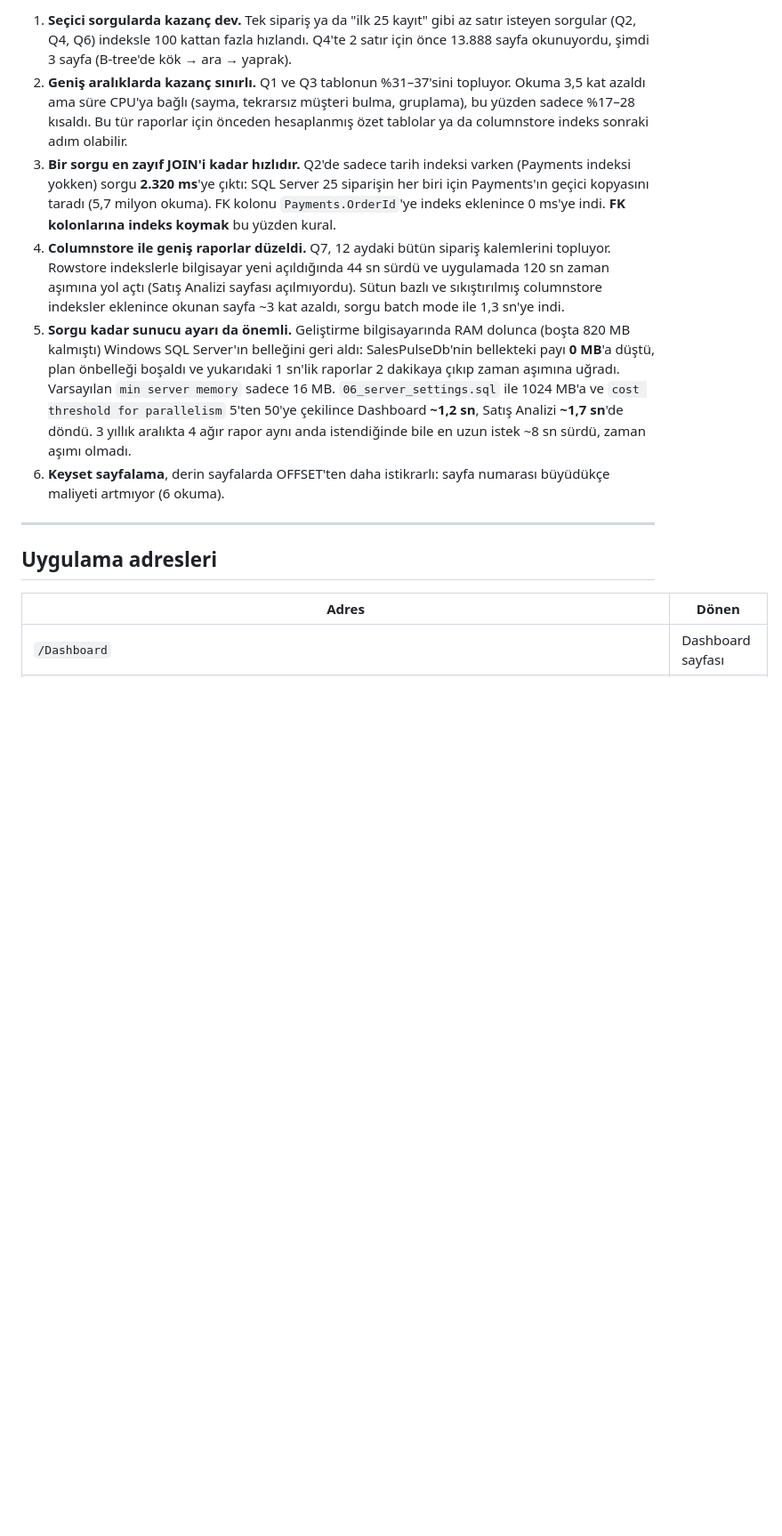
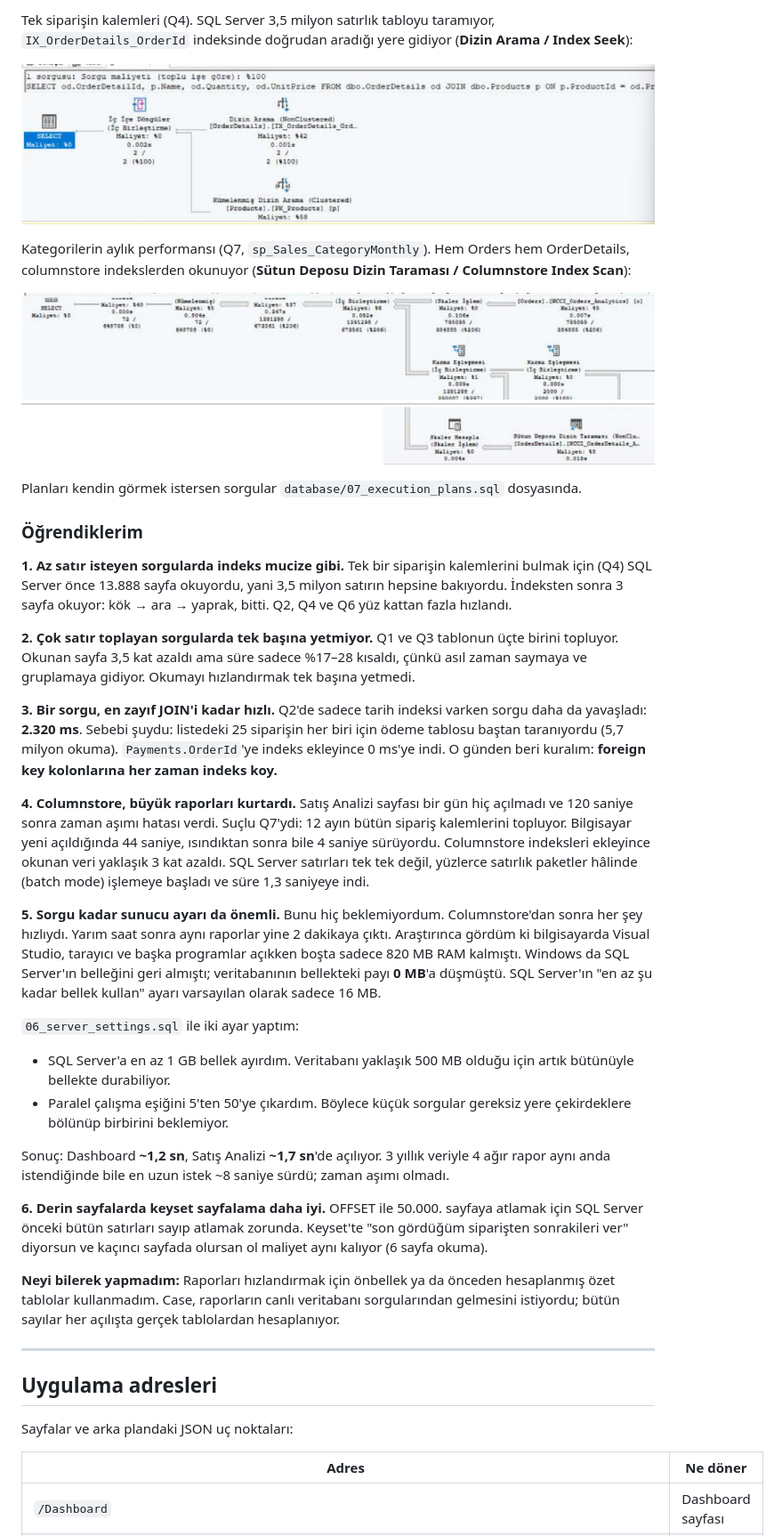
Before and after one commit to KorayhanAvcu/SalesPulse, a Markdown page: README.md, the part around one of its changes. Shown at 89% size. Drawn GitHub-style; pictures changed too: docs/screenshots/plan-1-index-seek.png (added), docs/screenshots/plan-2-columnstore.png (added); blank space fills up the shorter version.

```diff
--- a/README.md
+++ b/README.md
@@ -258,16 +256,43 @@ Ortak kurallar: tarih filtresi indeks kullanılabilecek şekilde (`OrderDate >=
 
-1. **Seçici sorgularda kazanç dev.** Tek sipariş ya da "ilk 25 kayıt" gibi az satır isteyen sorgular (Q2, Q4, Q6) indeksle 100 kattan fazla hızlandı. Q4'te 2 satır için önce 13.888 sayfa okunuyordu, şimdi 3 sayfa (B-tree'de kök → ara → yaprak).
-2. **Geniş aralıklarda kazanç sınırlı.** Q1 ve Q3 tablonun %31–37'sini topluyor. Okuma 3,5 kat azaldı ama süre CPU'ya bağlı (sayma, tekrarsız müşteri bulma, gruplama), bu yüzden sadece %17–28 kısaldı. Bu tür raporlar için önceden hesaplanmış özet tablolar ya da columnstore indeks sonraki adım olabilir.
-3. **Bir sorgu en zayıf JOIN'i kadar hızlıdır.** Q2'de sadece tarih indeksi varken (Payments indeksi yokken) sorgu **2.320 ms**'ye çıktı: SQL Server 25 siparişin her biri için Payments'ın geçici kopyasını taradı (5,7 milyon okuma). FK kolonu `Payments.OrderId`'ye indeks eklenince 0 ms'ye indi. **FK kolonlarına indeks koymak** bu yüzden kural.
-4. **Columnstore ile geniş raporlar düzeldi.** Q7, 12 aydaki bütün sipariş kalemlerini topluyor. Rowstore indekslerle bilgisayar yeni açıldığında 44 sn sürdü ve uygulamada 120 sn zaman aşımına yol açtı (Satış Analizi sayfası açılmıyordu). Sütun bazlı ve sıkıştırılmış columnstore indeksler eklenince okunan sayfa ~3 kat azaldı, sorgu batch mode ile 1,3 sn'ye indi.
-5. **Sorgu kadar sunucu ayarı da önemli.** Geliştirme bilgisayarında RAM dolunca (boşta 820 MB kalmıştı) Windows SQL Server'ın belleğini geri aldı: SalesPulseDb'nin bellekteki payı **0 MB**'a düştü, plan önbelleği boşaldı ve yukarıdaki 1 sn'lik raporlar 2 dakikaya çıkıp zaman aşımına uğradı. Varsayılan `min server memory` sadece 16 MB. `06_server_settings.sql` ile 1024 MB'a ve `cost threshold for parallelism` 5'ten 50'ye çekilince Dashboard **~1,2 sn**, Satış Analizi **~1,7 sn**'de döndü. 3 yıllık aralıkta 4 ağır rapor aynı anda istendiğinde bile en uzun istek ~8 sn sürdü, zaman aşımı olmadı.
-6. **Keyset sayfalama**, derin sayfalarda OFFSET'ten daha istikrarlı: sayfa numarası büyüdükçe maliyeti artmıyor (6 okuma).
+Tek siparişin kalemleri (Q4). SQL Server 3,5 milyon satırlık tabloyu taramıyor, `IX_OrderDetails_OrderId` indeksinde doğrudan aradığı yere gidiyor (**Dizin Arama / Index Seek**):
+
+![Index Seek planı](docs/screenshots/plan-1-index-seek.png)
+
+Kategorilerin aylık performansı (Q7, `sp_Sales_CategoryMonthly`). Hem Orders hem OrderDetails, columnstore indekslerden okunuyor (**Sütun Deposu Dizin Taraması / Columnstore Index Scan**):
+
+![Columnstore planı](docs/screenshots/plan-2-columnstore.png)
+
+Planları kendin görmek istersen sorgular `database/07_execution_plans.sql` dosyasında.
+
+### Öğrendiklerim
+
+**1. Az satır isteyen sorgularda indeks mucize gibi.** Tek bir siparişin kalemlerini bulmak için (Q4) SQL Server önce 13.888 sayfa okuyordu, yani 3,5 milyon satırın hepsine bakıyordu. İndeksten sonra 3 sayfa okuyor: kök → ara → yaprak, bitti. Q2, Q4 ve Q6 yüz kattan fazla hızlandı.
+
+**2. Çok satır toplayan sorgularda tek başına yetmiyor.** Q1 ve Q3 tablonun üçte birini topluyor. Okunan sayfa 3,5 kat azaldı ama süre sadece %17–28 kısaldı, çünkü asıl zaman saymaya ve gruplamaya gidiyor. Okumayı hızlandırmak tek başına yetmedi.
+
+**3. Bir sorgu, en zayıf JOIN'i kadar hızlı.** Q2'de sadece tarih indeksi varken sorgu daha da yavaşladı: **2.320 ms**. Sebebi şuydu: listedeki 25 siparişin her biri için ödeme tablosu baştan taranıyordu (5,7 milyon okuma). `Payments.OrderId`'ye indeks ekleyince 0 ms'ye indi. O günden beri kuralım: **foreign key kolonlarına her zaman indeks koy.**
+
+**4. Columnstore, büyük raporları kurtardı.** Satış Analizi sayfası bir gün hiç açılmadı ve 120 saniye sonra zaman aşımı hatası verdi. Suçlu Q7'ydi: 12 ayın bütün sipariş kalemlerini topluyor. Bilgisayar yeni açıldığında 44 saniye, ısındıktan sonra bile 4 saniye sürüyordu. Columnstore indeksleri ekleyince okunan veri yaklaşık 3 kat azaldı. SQL Server satırları tek tek değil, yüzlerce satırlık paketler hâlinde (batch mode) işlemeye başladı ve süre 1,3 saniyeye indi.
+
+**5. Sorgu kadar sunucu ayarı da önemli.** Bunu hiç beklemiyordum. Columnstore'dan sonra her şey hızlıydı. Yarım saat sonra aynı raporlar yine 2 dakikaya çıktı. Araştırınca gördüm ki bilgisayarda Visual Studio, tarayıcı ve başka programlar açıkken boşta sadece 820 MB RAM kalmıştı. Windows da SQL Server'ın belleğini geri almıştı; veritabanının bellekteki payı **0 MB**'a düşmüştü. SQL Server'ın "en az şu kadar bellek kullan" ayarı varsayılan olarak sadece 16 MB.
+
+`06_server_settings.sql` ile iki ayar yaptım:
+- SQL Server'a en az 1 GB bellek ayırdım. Veritabanı yaklaşık 500 MB olduğu için artık bütünüyle bellekte durabiliyor.
+- Paralel çalışma eşiğini 5'ten 50'ye çıkardım. Böylece küçük sorgular gereksiz yere çekirdeklere bölünüp birbirini beklemiyor.
+
+Sonuç: Dashboard **~1,2 sn**, Satış Analizi **~1,7 sn**'de açılıyor. 3 yıllık veriyle 4 ağır rapor aynı anda istendiğinde bile en uzun istek ~8 saniye sürdü; zaman aşımı olmadı.
+
+**6. Derin sayfalarda keyset sayfalama daha iyi.** OFFSET ile 50.000. sayfaya atlamak için SQL Server önceki bütün satırları sayıp atlamak zorunda. Keyset'te "son gördüğüm siparişten sonrakileri ver" diyorsun ve kaçıncı sayfada olursan ol maliyet aynı kalıyor (6 sayfa okuma).
+
+**Neyi bilerek yapmadım:** Raporları hızlandırmak için önbellek ya da önceden hesaplanmış özet tablolar kullanmadım. Case, raporların canlı veritabanı sorgularından gelmesini istiyordu; bütün sayılar her açılışta gerçek tablolardan hesaplanıyor.
 
 ---
 
 ## Uygulama adresleri
 
-| Adres | Dönen |
+Sayfalar ve arka plandaki JSON uç noktaları:
+
+| Adres | Ne döner |
 |---|---|
 | `/Dashboard` | Dashboard sayfası |
 | `/Dashboard/Data?startDate=2026-01-01&endDate=2026-10-31` | Dashboard verisi (JSON) |
```
Also changed, not shown: other parts of README.md (+156 -168 lines), docs/screenshots/dashboard.png (added), docs/screenshots/order-detail.png (added), docs/screenshots/orders.png (added), 1 other file.
